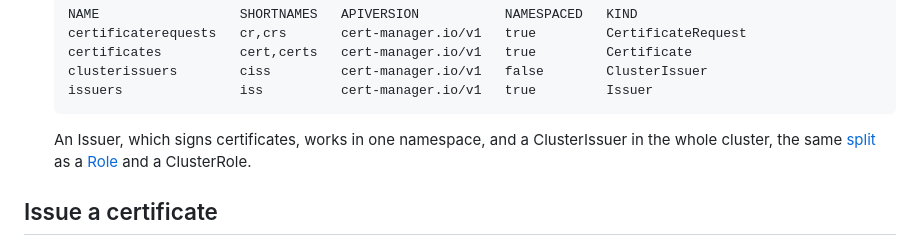
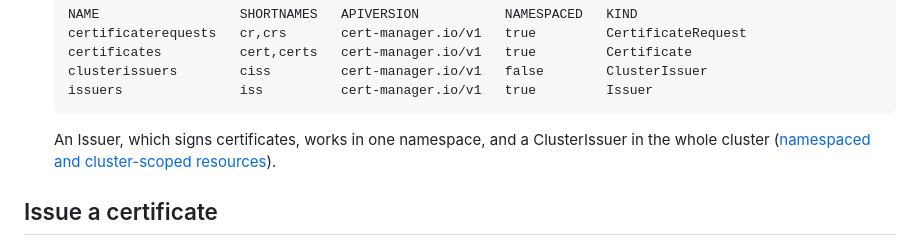
Before and after one commit to jclapdev/cka-study, a Markdown page: 01-cluster-architecture/04-crds-operators/README.md, the part around the change. Rendered like a GitHub page.

Commit message:
Drop the Role comparison the CRD lesson never explained
Co-Authored-By: Claude Opus 5.5 <noreply@anthropic.com>

````diff
--- a/01-cluster-architecture/04-crds-operators/README.md
+++ b/01-cluster-architecture/04-crds-operators/README.md
@@ -271,8 +271,7 @@ create a `Certificate` object, and its [controller](../../references/control-pla
    ```
 
    An Issuer, which signs certificates, works in one namespace, and a ClusterIssuer in the whole
-   cluster, the same [split](../../references/namespaces.md#namespaced-and-cluster-scoped-resources) as a [Role](../../references/rbac.md#the-model) and a
-   ClusterRole.
+   cluster ([namespaced and cluster-scoped resources](../../references/namespaces.md#namespaced-and-cluster-scoped-resources)).
 
 ## Issue a certificate
 
````
